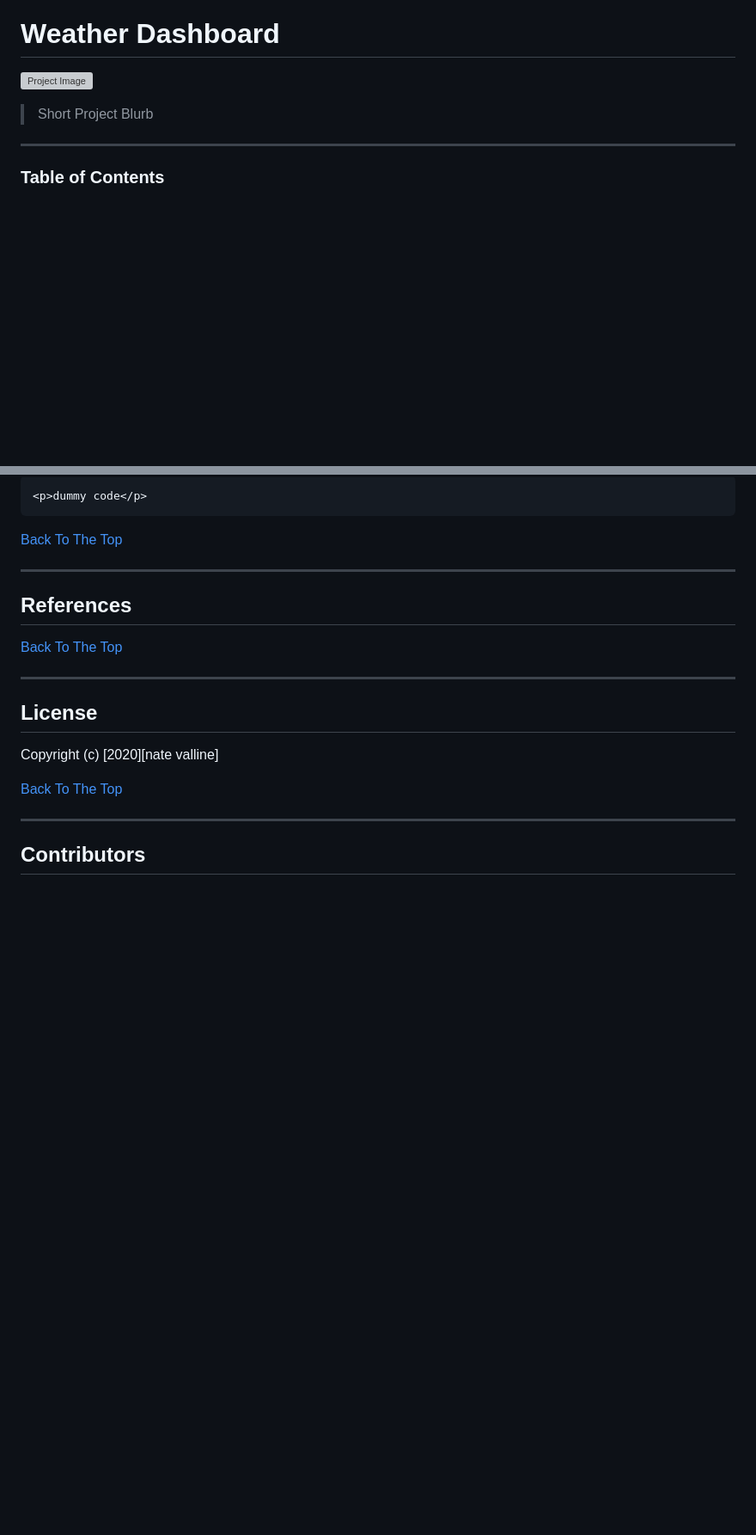
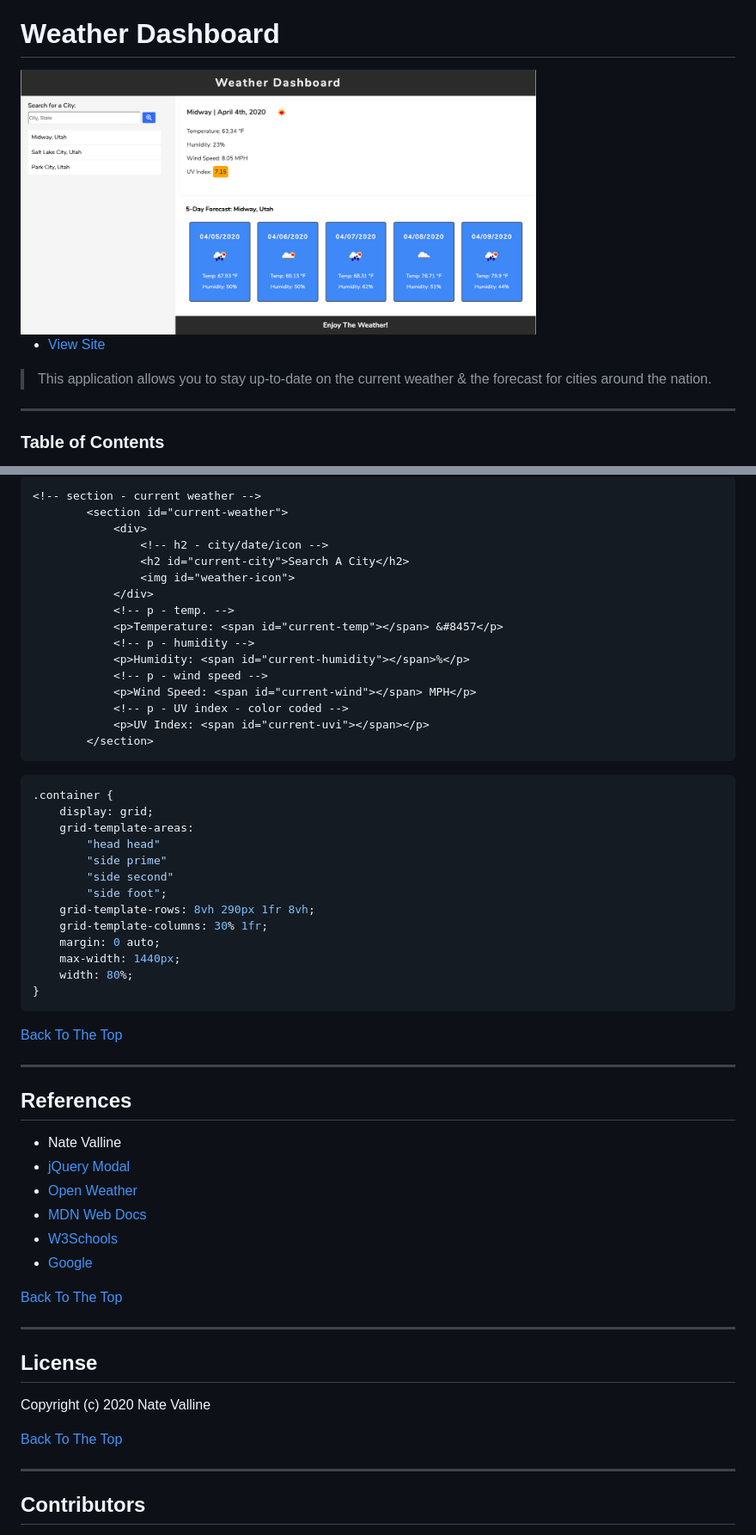
Before and after one commit to nvalline/weather-dashboard, a Markdown page: README.md, 2 parts joined by grey strips. Shown: that part at 86% size. Rendered like a GitHub page; pictures changed too: assets/img/weather-dashboard.png (added); blank space fills up the shorter version; grey boxes are pictures that could not be loaded.

````diff
--- a/README.md
+++ b/README.md
@@ -2,9 +2,11 @@
 
 # Weather Dashboard
 
-![Project Image](project-image-url)
+<img src="./assets/img/weather-dashboard.png" alt="Weather Dashboard Image" width="600px">
 
-> Short Project Blurb
+- [View Site](https://nvalline.github.io/weather-dashboard/)
+
+> This application allows you to stay up-to-date on the current weather & the forecast for cities around the nation.
 
 ---
 
@@ -40,5 +92,35 @@ Enter project description here
 ```html
-<p>dummy code</p>
+<!-- section - current weather -->
+        <section id="current-weather">
+            <div>
+                <!-- h2 - city/date/icon -->
+                <h2 id="current-city">Search A City</h2>
+                <img id="weather-icon">
+            </div>
+            <!-- p - temp. -->
+            <p>Temperature: <span id="current-temp"></span> &#8457</p>
+            <!-- p - humidity -->
+            <p>Humidity: <span id="current-humidity"></span>%</p>
+            <!-- p - wind speed -->
+            <p>Wind Speed: <span id="current-wind"></span> MPH</p>
+            <!-- p - UV index - color coded -->
+            <p>UV Index: <span id="current-uvi"></span></p>
+        </section>
+```
+```css
+.container {
+    display: grid;
+    grid-template-areas:
+        "head head"
+        "side prime"
+        "side second"
+        "side foot";
+    grid-template-rows: 8vh 290px 1fr 8vh;
+    grid-template-columns: 30% 1fr;
+    margin: 0 auto;
+    max-width: 1440px;
+    width: 80%;
+}
 ```
 
 [Back To The Top](#project-name)
@@ -47,13 +129,20 @@ Enter project description here
 
 ## References
 
+- Nate Valline
+- [jQuery Modal](https://github.com/kylefox/jquery-modal#installation)
+- [Open Weather](https://openweathermap.org/api)
+- [MDN Web Docs](https://developer.mozilla.org/en-US/)
+- [W3Schools](https://www.w3schools.com/)
+- [Google](https://www.google.com)
+
 [Back To The Top](#project-name)
 
 ---
 
 ## License
 
-Copyright (c) [2020][nate valline]
+Copyright (c) 2020 Nate Valline
 
 [Back To The Top](#project-name)
 
````
Also changed, not shown: other parts of README.md (+54 -4 lines), 1 other file.
